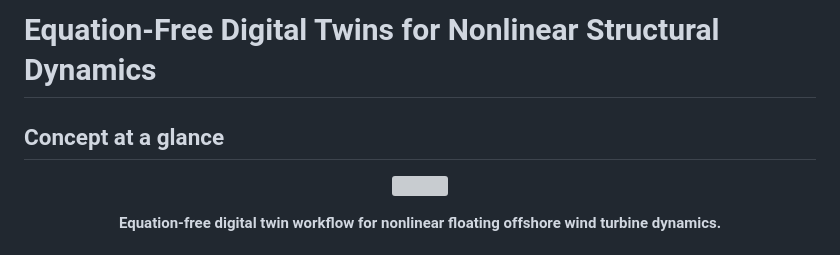
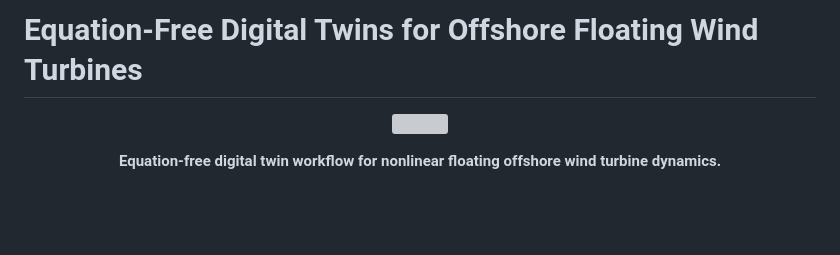
Before and after one commit to Mahdi22223/FOWT-Digital-Twin, a Markdown page: README.md, the part around the change. Drawn GitHub-style; blank space fills up the shorter version; grey boxes are pictures that could not be loaded.

Commit message:
Update project title in README.md

```diff
--- a/README.md
+++ b/README.md
@@ -1,5 +1,4 @@
-# Equation-Free Digital Twins for Nonlinear Structural Dynamics
-## Concept at a glance
+# Equation-Free Digital Twins for Offshore Floating Wind Turbines
 
 <p align="center">
   <img src="assets/figure_2_concept.png" width="850">
```
